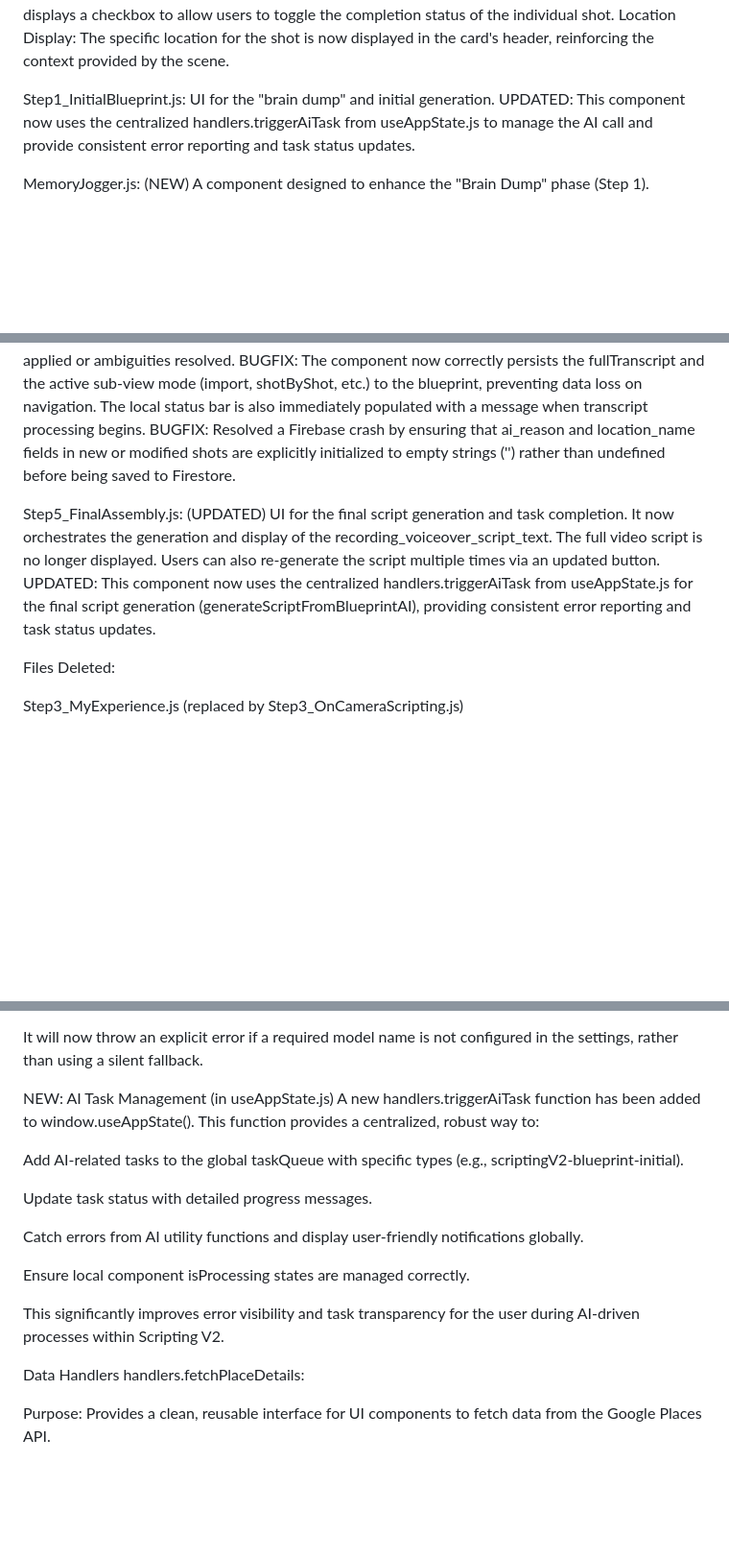
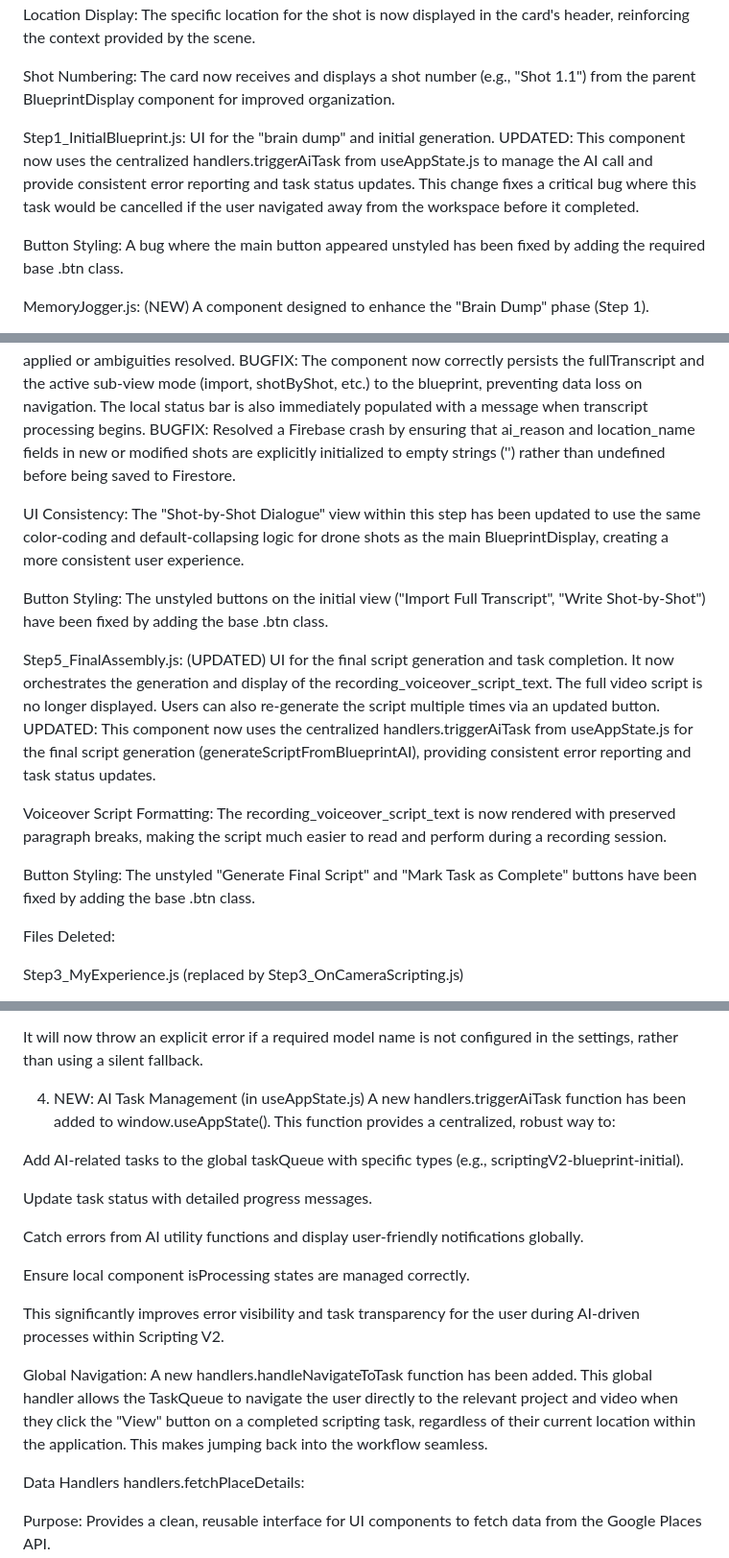
Before and after one commit to ronniem339/aotprojectmanager, a Markdown page: creators-hub/scriptingv2.md, 3 parts joined by grey strips. Shown: that part at 96% size. Drawn GitHub-style; blank space fills up the shorter version.

```diff
--- a/creators-hub/scriptingv2.md
+++ b/creators-hub/scriptingv2.md
@@ -43,6 +66,10 @@ Completion Tracking: Receives isCompleted status from its parent and displays a
 Location Display: The specific location for the shot is now displayed in the card's header, reinforcing the context provided by the scene.
 
-Step1_InitialBlueprint.js: UI for the "brain dump" and initial generation. UPDATED: This component now uses the centralized handlers.triggerAiTask from useAppState.js to manage the AI call and provide consistent error reporting and task status updates.
+Shot Numbering: The card now receives and displays a shot number (e.g., "Shot 1.1") from the parent BlueprintDisplay component for improved organization.
+
+Step1_InitialBlueprint.js: UI for the "brain dump" and initial generation. UPDATED: This component now uses the centralized handlers.triggerAiTask from useAppState.js to manage the AI call and provide consistent error reporting and task status updates. This change fixes a critical bug where this task would be cancelled if the user navigated away from the workspace before it completed.
+
+Button Styling: A bug where the main button appeared unstyled has been fixed by adding the required base .btn class.
 
 MemoryJogger.js: (NEW) A component designed to enhance the "Brain Dump" phase (Step 1).
 
@@ -68,7 +95,15 @@ Step2_ResearchCuration.js: UI for the AI-powered research step. UPDATED: This co
 
 Step3_OnCameraScripting.js: (UPDATED) This component replaces Step3_MyExperience.js and is now central to on-camera dialogue management. It handles importing full transcripts, resolving ambiguous dialogue, reviewing blueprint refinement suggestions (including intelligent insertion of new shots), and providing a shot-by-shot editor. UPDATED: This component now uses the centralized handlers.triggerAiTask from useAppState.js for both transcript mapping (mapTranscriptToBlueprintAI) and blueprint refinement (refineBlueprintFromTranscriptAI), ensuring consistent task management and error reporting. The location_tag for each shot is now prominently displayed in the shot card, and ai_reason associated with blueprint modification suggestions is cleared from the shot data once applied or ambiguities resolved. BUGFIX: The component now correctly persists the fullTranscript and the active sub-view mode (import, shotByShot, etc.) to the blueprint, preventing data loss on navigation. The local status bar is also immediately populated with a message when transcript processing begins. BUGFIX: Resolved a Firebase crash by ensuring that ai_reason and location_name fields in new or modified shots are explicitly initialized to empty strings ('') rather than undefined before being saved to Firestore.
 
+UI Consistency: The "Shot-by-Shot Dialogue" view within this step has been updated to use the same color-coding and default-collapsing logic for drone shots as the main BlueprintDisplay, creating a more consistent user experience.
+
+Button Styling: The unstyled buttons on the initial view ("Import Full Transcript", "Write Shot-by-Shot") have been fixed by adding the base .btn class.
+
 Step5_FinalAssembly.js: (UPDATED) UI for the final script generation and task completion. It now orchestrates the generation and display of the recording_voiceover_script_text. The full video script is no longer displayed. Users can also re-generate the script multiple times via an updated button. UPDATED: This component now uses the centralized handlers.triggerAiTask from useAppState.js for the final script generation (generateScriptFromBlueprintAI), providing consistent error reporting and task status updates.
+
+Voiceover Script Formatting: The recording_voiceover_script_text is now rendered with preserved paragraph breaks, making the script much easier to read and perform during a recording session.
+
+Button Styling: The unstyled "Generate Final Script" and "Mark Task as Complete" buttons have been fixed by adding the base .btn class.
 
 Files Deleted:
 
@@ -147,7 +186,7 @@ It contains the logic to read the appropriate model name from the correct sectio
 
 It will now throw an explicit error if a required model name is not configured in the settings, rather than using a silent fallback.
 
-NEW: AI Task Management (in useAppState.js)
+4. NEW: AI Task Management (in useAppState.js)
 A new handlers.triggerAiTask function has been added to window.useAppState(). This function provides a centralized, robust way to:
 
 Add AI-related tasks to the global taskQueue with specific types (e.g., scriptingV2-blueprint-initial).
@@ -159,6 +198,8 @@ Catch errors from AI utility functions and display user-friendly notifications g
 Ensure local component isProcessing states are managed correctly.
 
 This significantly improves error visibility and task transparency for the user during AI-driven processes within Scripting V2.
+
+Global Navigation: A new handlers.handleNavigateToTask function has been added. This global handler allows the TaskQueue to navigate the user directly to the relevant project and video when they click the "View" button on a completed scripting task, regardless of their current location within the application. This makes jumping back into the workflow seamless.
 
 Data Handlers
 handlers.fetchPlaceDetails:
```
Also changed, not shown: other parts of creators-hub/scriptingv2.md (+30 -3 lines).
